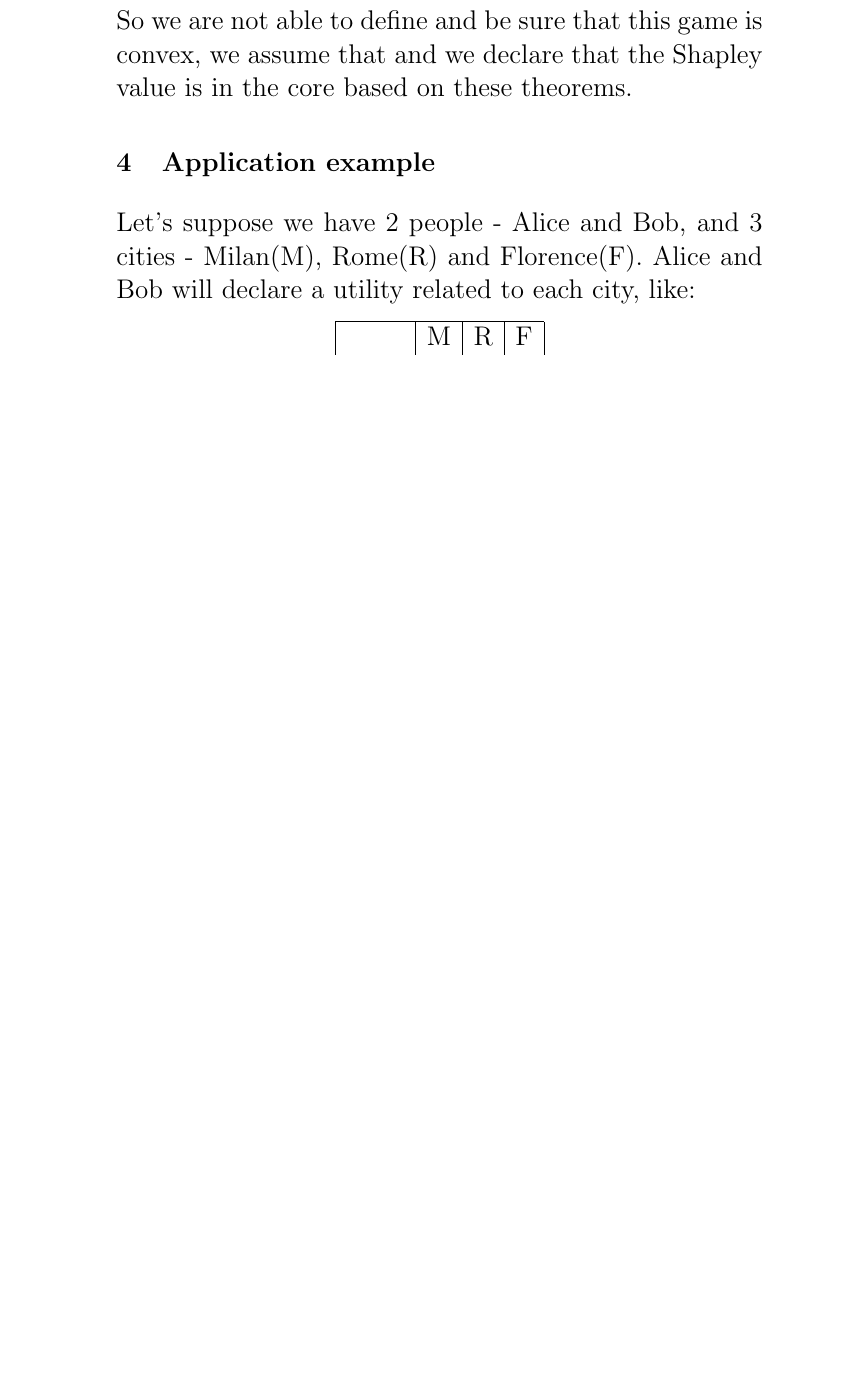
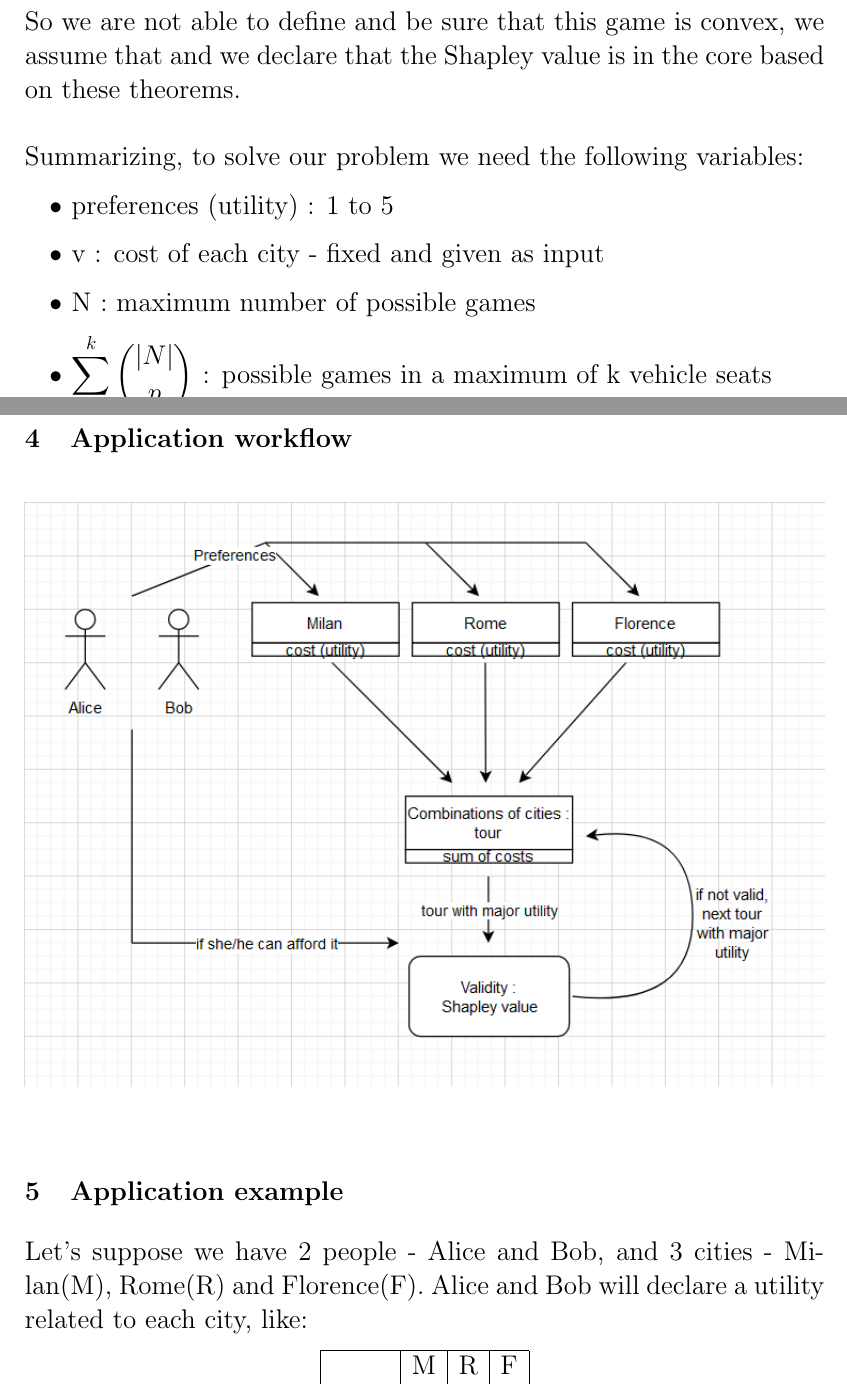
Before and after one commit to giadagabriele/Algorithmic-Game-Theory, a LaTeX document (main.tex): part of page 9 of 10 before the commit and two parts of pages 6 and 7 of 9 after it, the two joined at a grey line, cut so that both start at the same text, the shorter picture padded with empty space. Compiled offline with pdfLaTeX.

Commit message:
after review

```diff
--- a/main.tex
+++ b/main.tex
@@ -1,11 +1,13 @@
 \documentclass{article}
 \usepackage[utf8]{inputenc}
-
+\usepackage{geometry}
+\geometry{a4paper, top=3cm, bottom=3cm, left=3cm, right=3cm}
 \title{Algorithmic Game Theory}
 \author{Giada Gabriele}
 \date{July 29, 2022}
 \usepackage{amsmath}
 \usepackage{amssymb}
+\usepackage{graphicx}
 \begin{document}
 
 \maketitle
@@ -111,8 +113,21 @@ We know that Shapley value can be used only in a \textbf{convex} game but we did
     We know that the core may be empty, but if it is not, is the Shapley value guaranteed to lie in the core? The answer in general is no, but the following theorem gives us a sufficient condition for this property to hold. We already know from this theorem that the core of convex games is nonempty. The following theorem further tells us that for such games the Shapley value belongs to that set.\\\\
     (2) In every convex game, the Shapley value is in the core.
 \end{quote}
-So we are not able to define and be sure that this game is convex, we assume that and we declare that the Shapley value is in the core based on these theorems.
+So we are not able to define and be sure that this game is convex, we assume that and we declare that the Shapley value is in the core based on these theorems.\\\\
+Summarizing, to solve our problem we need the following variables:
+\begin{itemize}
+    \item preferences (utility) : 1 to 5
+    \item v : cost of each city - fixed and given as input
+    \item N : maximum number of possible games
+    \item  $\displaystyle\sum_{p=1}^k \binom {{\vert N \vert}} {p}$ : possible games in a maximum of k vehicle seats
+\end{itemize}
 }
+\section{Application workflow}
+\begin{figure}[htbp!]
+\centering
+  \includegraphics[width=\linewidth]{workflow.png}
+  \label{fig:workflow}
+\end{figure}
 \section{Application example}
 \Large{
 Let's suppose we have 2 people - Alice and Bob, and 3 cities - Milan(M), Rome(R) and Florence(F). Alice and Bob will declare a utility related to each city, like:
```
Also changed, not shown: overleaf.png (added), paper.pdf (added), workflow.png (added), main.tex (10 more changed lines).
